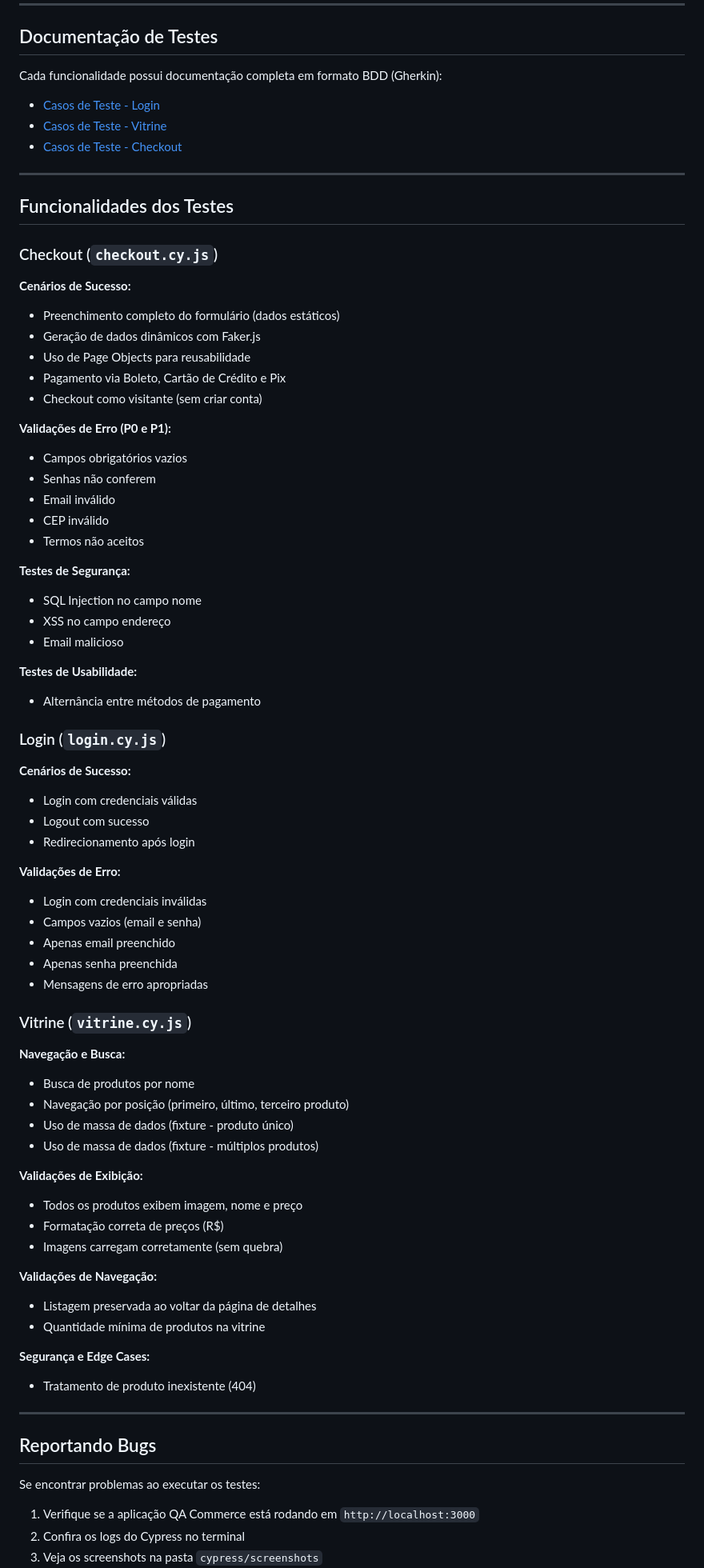
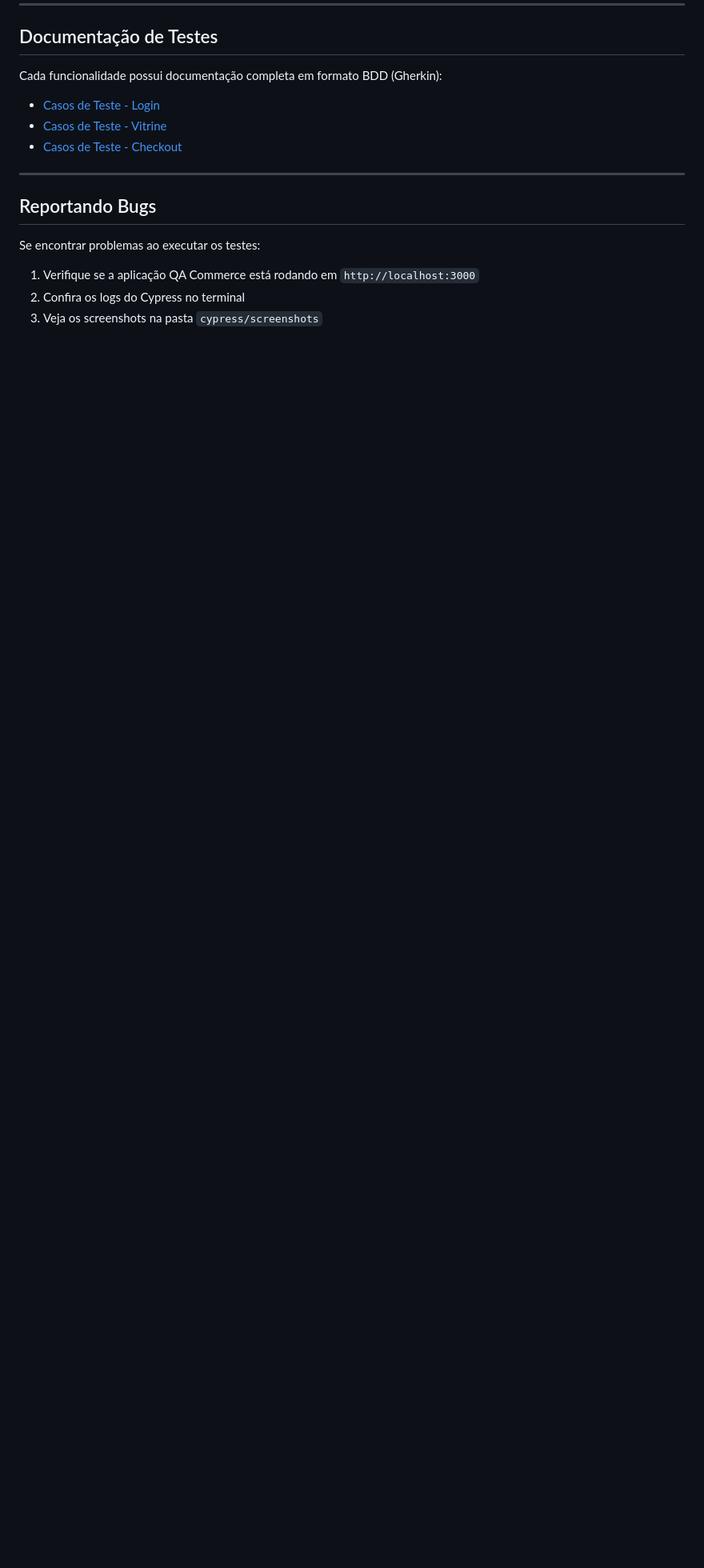
Before and after one commit to joao-cmr/qa-commerce-teste, a Markdown page: README.md, the part around the change. Shown at 80% size. GitHub-like rendering; blank space fills up the shorter version.

```diff
--- a/README.md
+++ b/README.md
@@ -287,67 +287,6 @@ Cada funcionalidade possui documentação completa em formato BDD (Gherkin):
 
 ---
 
-##  Funcionalidades dos Testes
-
-### Checkout (`checkout.cy.js`)
-
-**Cenários de Sucesso:**
-- Preenchimento completo do formulário (dados estáticos)
-- Geração de dados dinâmicos com Faker.js
-- Uso de Page Objects para reusabilidade
-- Pagamento via Boleto, Cartão de Crédito e Pix
-- Checkout como visitante (sem criar conta)
-
-**Validações de Erro (P0 e P1):**
-- Campos obrigatórios vazios
-- Senhas não conferem
-- Email inválido
-- CEP inválido
-- Termos não aceitos
-
-**Testes de Segurança:**
-- SQL Injection no campo nome
-- XSS no campo endereço
-- Email malicioso
-
-**Testes de Usabilidade:**
-- Alternância entre métodos de pagamento
-
-### Login (`login.cy.js`)
-
-**Cenários de Sucesso:**
-- Login com credenciais válidas
-- Logout com sucesso
-- Redirecionamento após login
-
-**Validações de Erro:**
-- Login com credenciais inválidas
-- Campos vazios (email e senha)
-- Apenas email preenchido
-- Apenas senha preenchida
-- Mensagens de erro apropriadas
-
-### Vitrine (`vitrine.cy.js`)
-
-**Navegação e Busca:**
-- Busca de produtos por nome
-- Navegação por posição (primeiro, último, terceiro produto)
-- Uso de massa de dados (fixture - produto único)
-- Uso de massa de dados (fixture - múltiplos produtos)
-
-**Validações de Exibição:**
-- Todos os produtos exibem imagem, nome e preço
-- Formatação correta de preços (R$)
-- Imagens carregam corretamente (sem quebra)
-
-**Validações de Navegação:**
-- Listagem preservada ao voltar da página de detalhes
-- Quantidade mínima de produtos na vitrine
-
-**Segurança e Edge Cases:**
-- Tratamento de produto inexistente (404)
-
----
 
 ##  Reportando Bugs
 
```
